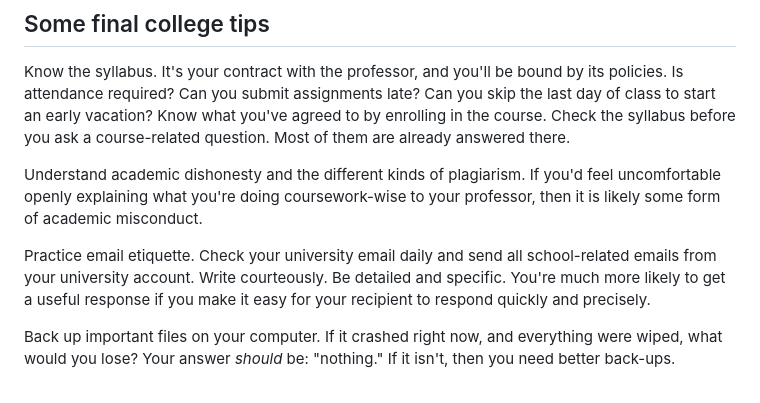
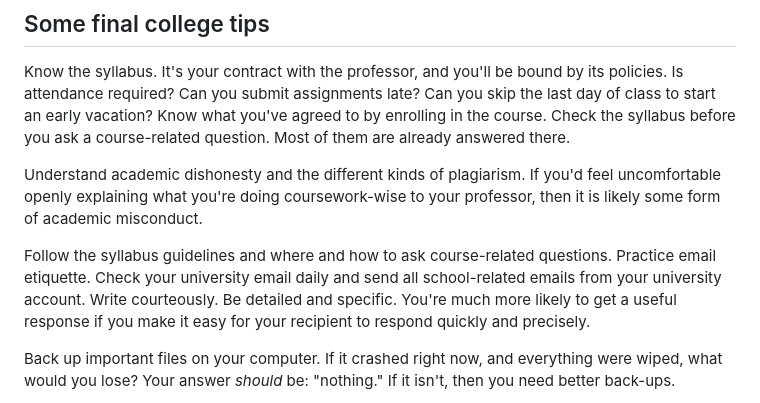
Before and after one commit to gboeing/ppd430, a Markdown page: assessments/study-guide.md, the part around the change. Drawn GitHub-style.

```diff
--- a/assessments/study-guide.md
+++ b/assessments/study-guide.md
@@ -66,7 +66,7 @@ Know the syllabus. It's your contract with the professor, and you'll be bound by
 
 Understand academic dishonesty and the different kinds of plagiarism. If you'd feel uncomfortable openly explaining what you're doing coursework-wise to your professor, then it is likely some form of academic misconduct.
 
-Practice email etiquette. Check your university email daily and send all school-related emails from your university account. Write courteously. Be detailed and specific. You're much more likely to get a useful response if you make it easy for your recipient to respond quickly and precisely.
+Follow the syllabus guidelines and where and how to ask course-related questions. Practice email etiquette. Check your university email daily and send all school-related emails from your university account. Write courteously. Be detailed and specific. You're much more likely to get a useful response if you make it easy for your recipient to respond quickly and precisely.
 
 Back up important files on your computer. If it crashed right now, and everything were wiped, what would you lose? Your answer *should* be: "nothing." If it isn't, then you need better back-ups.
 
```
